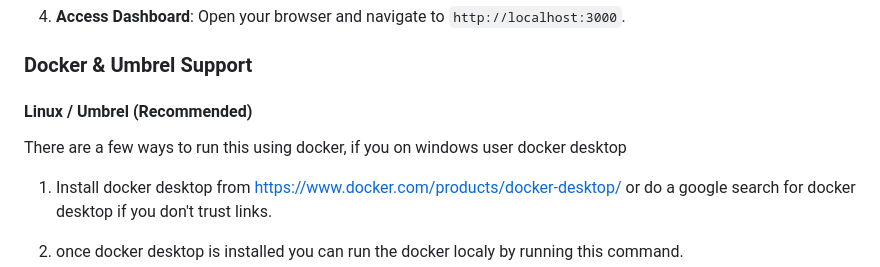
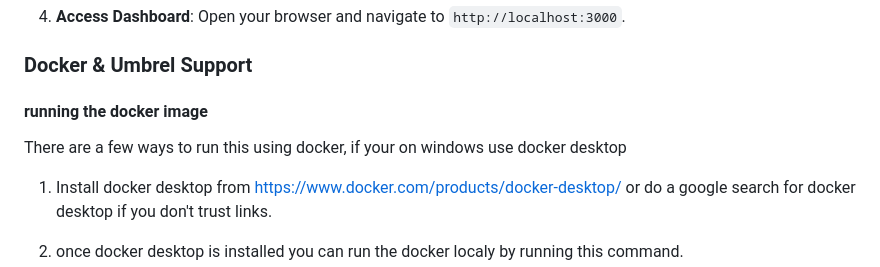
Before and after one commit to WeisTekEng/LotteryDashboard, a Markdown page: README.md, the part around the change. GitHub-like rendering.

Commit message:
fixed readme typo

```diff
--- a/README.md
+++ b/README.md
@@ -62,8 +62,8 @@ The dashboard includes a "Live Logs" page for real-time monitoring:
 
 ### Docker & Umbrel Support
 
-#### Linux / Umbrel (Recommended)
-There are a few ways to run this using docker, if you on windows user docker desktop
+#### running the docker image
+There are a few ways to run this using docker, if your on windows use docker desktop
 1.  Install docker desktop from https://www.docker.com/products/docker-desktop/ or do a google search for docker desktop
     if you don't trust links.
 2. once docker desktop is installed you can run the docker localy by running this command.
```
